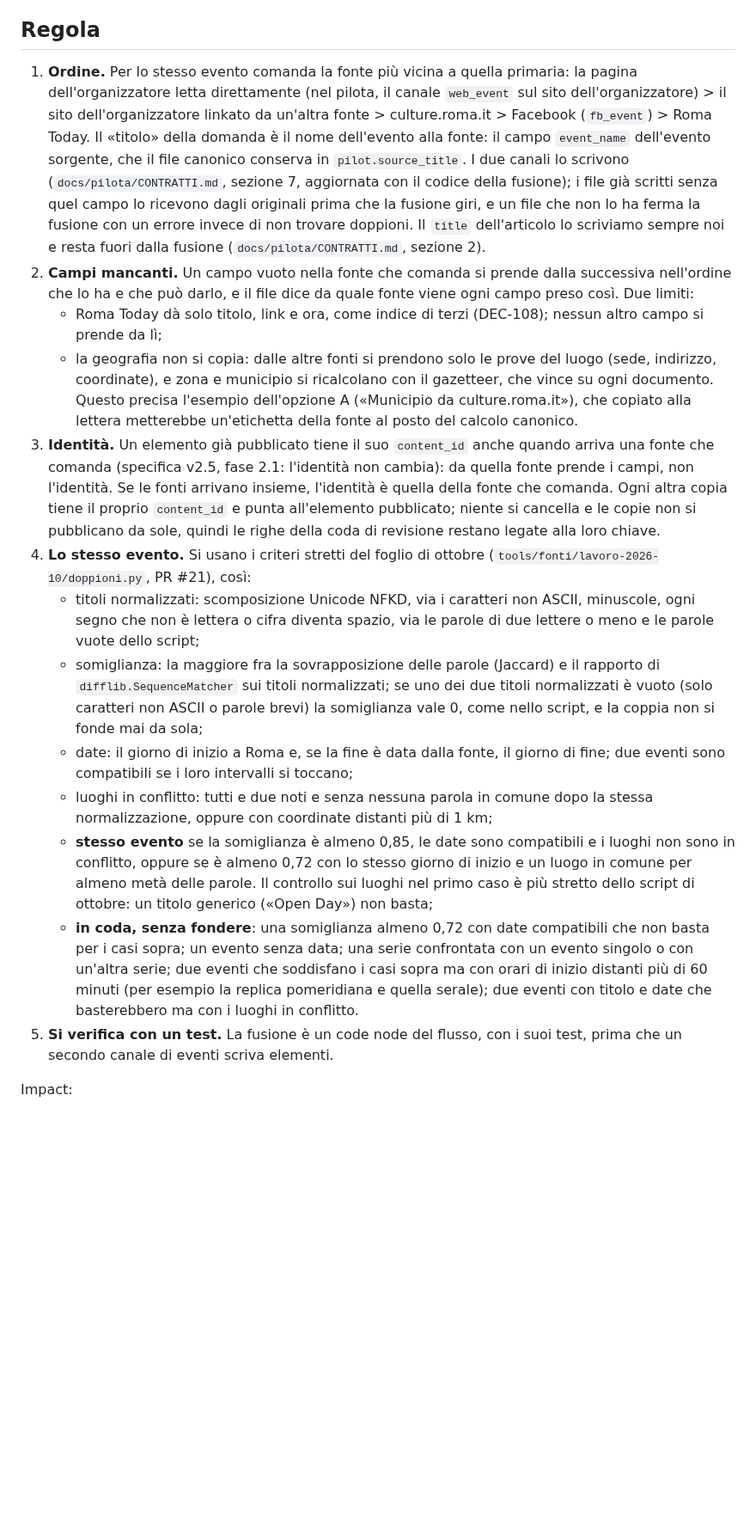
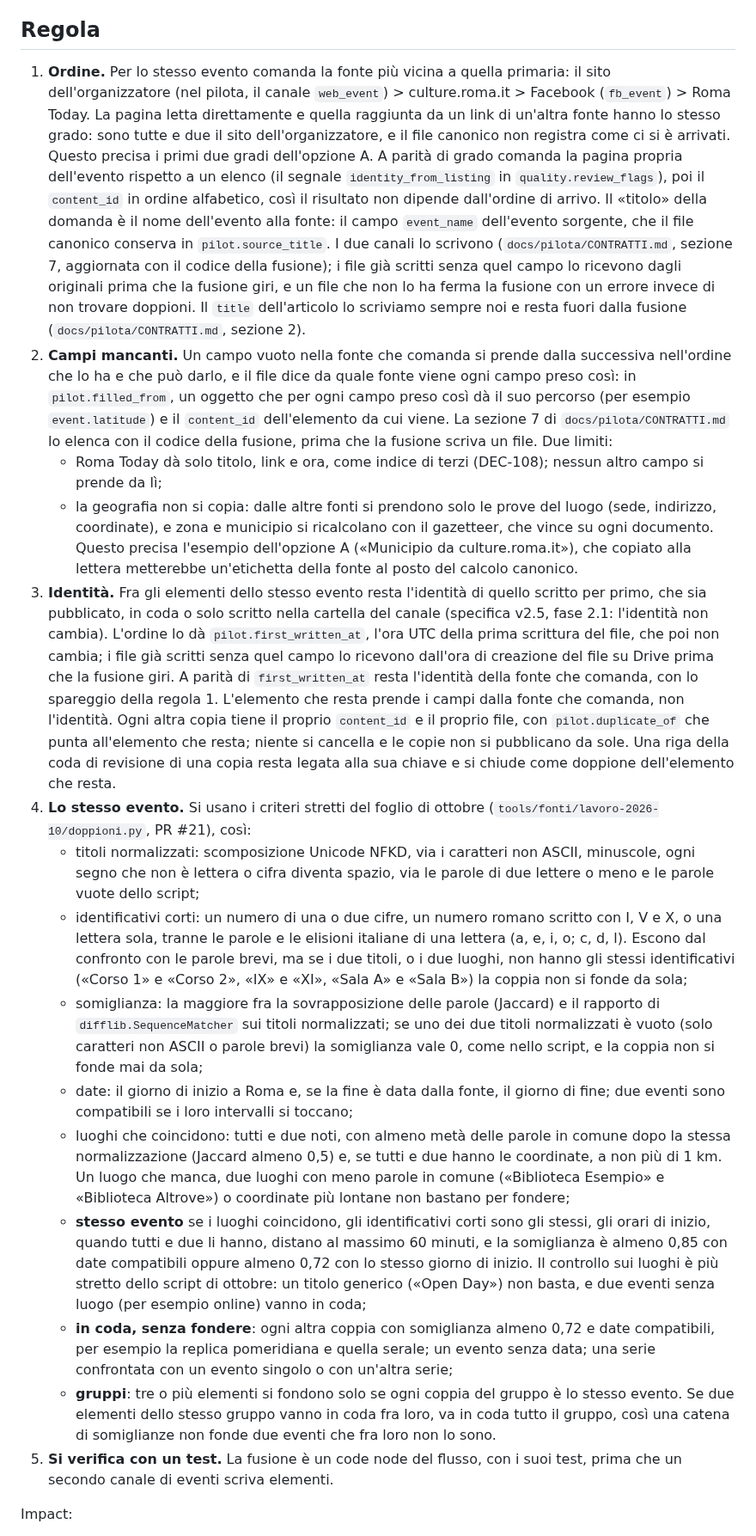
Before and after one commit to QuartieriNews/QN, a Markdown page: decisions/DEC-025-source-precedence-for-duplicate-events.md, the part around one of its changes. Shown at 86% size. Drawn GitHub-style; blank space fills up the shorter version.

Commit message:
Review cycle 5: places must coincide, one rank for the organiser site, first-written identity, short identifiers, filled_from, every Atti Web typology
Co-Authored-By: Claude Opus 5.5 <noreply@anthropic.com>
Claude-Session: https://claude.ai/code/session_01C5GkXYU4m3hia9iUBhnewE

```diff
--- a/decisions/DEC-025-source-precedence-for-duplicate-events.md
+++ b/decisions/DEC-025-source-precedence-for-duplicate-events.md
@@ -35,10 +35,15 @@ pubblicata».
 
 ## Regola
 
-1. **Ordine.** Per lo stesso evento comanda la fonte più vicina a quella primaria: la pagina
-   dell'organizzatore letta direttamente (nel pilota, il canale `web_event` sul sito
-   dell'organizzatore) > il sito dell'organizzatore linkato da un'altra fonte >
-   culture.roma.it > Facebook (`fb_event`) > Roma Today.
+1. **Ordine.** Per lo stesso evento comanda la fonte più vicina a quella primaria: il sito
+   dell'organizzatore (nel pilota, il canale `web_event`) > culture.roma.it > Facebook
+   (`fb_event`) > Roma Today. La pagina letta direttamente e quella raggiunta da un link di
+   un'altra fonte hanno lo stesso grado: sono tutte e due il sito dell'organizzatore, e il
+   file canonico non registra come ci si è arrivati. Questo precisa i primi due gradi
+   dell'opzione A. A parità di grado comanda la pagina propria dell'evento rispetto a un
+   elenco (il segnale `identity_from_listing` in `quality.review_flags`), poi il `content_id`
+   in ordine alfabetico, così il
+   risultato non dipende dall'ordine di arrivo.
    Il «titolo» della domanda è il nome dell'evento alla fonte: il campo `event_name`
    dell'evento sorgente, che il file canonico conserva in `pilot.source_title`. I due canali
    lo scrivono (`docs/pilota/CONTRATTI.md`, sezione 7, aggiornata con il codice della
@@ -48,7 +53,10 @@ pubblicata».
    fusione (`docs/pilota/CONTRATTI.md`, sezione 2).
 2. **Campi mancanti.** Un campo vuoto nella fonte che comanda si prende dalla successiva
    nell'ordine che lo ha e che può darlo, e il file dice da quale fonte viene ogni campo preso
-   così. Due limiti:
+   così: in `pilot.filled_from`, un oggetto che per ogni campo preso così dà il suo percorso
+   (per esempio `event.latitude`) e il `content_id` dell'elemento da cui viene. La sezione 7
+   di `docs/pilota/CONTRATTI.md` lo elenca con il codice della fusione, prima che la fusione
+   scriva un file. Due limiti:
    - Roma Today dà solo titolo, link e ora, come indice di terzi (DEC-108); nessun altro
      campo si prende da lì;
    - la geografia non si copia: dalle altre fonti si prendono solo le prove del luogo
@@ -56,34 +64,49 @@ pubblicata».
      vince su ogni documento. Questo precisa l'esempio dell'opzione A («Municipio da
      culture.roma.it»), che copiato alla lettera metterebbe un'etichetta della fonte al
      posto del calcolo canonico.
-3. **Identità.** Un elemento già pubblicato tiene il suo `content_id` anche quando arriva una
-   fonte che comanda (specifica v2.5, fase 2.1: l'identità non cambia): da quella fonte
-   prende i campi, non l'identità. Se le fonti arrivano insieme, l'identità è quella della
-   fonte che comanda. Ogni altra copia tiene il proprio `content_id` e punta all'elemento
-   pubblicato; niente si cancella e le copie non si pubblicano da sole, quindi le righe della
-   coda di revisione restano legate alla loro chiave.
+3. **Identità.** Fra gli elementi dello stesso evento resta l'identità di quello scritto per
+   primo, che sia pubblicato, in coda o solo scritto nella cartella del canale (specifica
+   v2.5, fase 2.1: l'identità non cambia). L'ordine lo dà `pilot.first_written_at`, l'ora UTC
+   della prima scrittura del file, che poi non cambia; i file già scritti senza quel campo lo
+   ricevono dall'ora di creazione del file su Drive prima che la fusione giri. A parità di
+   `first_written_at` resta l'identità della fonte che comanda, con lo spareggio della
+   regola 1.
+   L'elemento che resta prende i campi dalla fonte che comanda, non l'identità. Ogni altra
+   copia tiene il proprio `content_id` e il proprio file, con `pilot.duplicate_of` che punta
+   all'elemento che resta; niente si cancella e le copie non si pubblicano da sole. Una riga
+   della coda di revisione di una copia resta legata alla sua chiave e si chiude come doppione
+   dell'elemento che resta.
 4. **Lo stesso evento.** Si usano i criteri stretti del foglio di ottobre
    (`tools/fonti/lavoro-2026-10/doppioni.py`, PR #21), così:
    - titoli normalizzati: scomposizione Unicode NFKD, via i caratteri non ASCII, minuscole,
      ogni segno che non è lettera o cifra diventa spazio, via le parole di due lettere o meno
      e le parole vuote dello script;
+   - identificativi corti: un numero di una o due cifre, un numero romano scritto con I, V e
+     X, o una lettera sola, tranne le parole e le elisioni italiane di una lettera (a, e, i,
+     o; c, d, l). Escono dal confronto con le parole brevi, ma se i due titoli, o i due luoghi,
+     non hanno gli stessi identificativi («Corso 1» e «Corso 2», «IX» e «XI», «Sala A» e
+     «Sala B») la coppia non si fonde da sola;
    - somiglianza: la maggiore fra la sovrapposizione delle parole (Jaccard) e il rapporto di
      `difflib.SequenceMatcher` sui titoli normalizzati; se uno dei due titoli normalizzati è
      vuoto (solo caratteri non ASCII o parole brevi) la somiglianza vale 0, come nello
      script, e la coppia non si fonde mai da sola;
    - date: il giorno di inizio a Roma e, se la fine è data dalla fonte, il giorno di fine;
      due eventi sono compatibili se i loro intervalli si toccano;
-   - luoghi in conflitto: tutti e due noti e senza nessuna parola in comune dopo la stessa
-     normalizzazione, oppure con coordinate distanti più di 1 km;
-   - **stesso evento** se la somiglianza è almeno 0,85, le date sono compatibili e i luoghi
-     non sono in conflitto, oppure se è almeno 0,72 con lo stesso giorno di inizio e un luogo
-     in comune per almeno metà delle parole. Il controllo sui luoghi nel primo caso è più
-     stretto dello script di ottobre: un titolo generico («Open Day») non basta;
-   - **in coda, senza fondere**: una somiglianza almeno 0,72 con date compatibili che non
-     basta per i casi sopra; un evento senza data; una serie confrontata con un evento
-     singolo o con un'altra serie; due eventi che soddisfano i casi sopra ma con orari di
-     inizio distanti più di 60 minuti (per esempio la replica pomeridiana e quella serale);
-     due eventi con titolo e date che basterebbero ma con i luoghi in conflitto.
+   - luoghi che coincidono: tutti e due noti, con almeno metà delle parole in comune dopo la
+     stessa normalizzazione (Jaccard almeno 0,5) e, se tutti e due hanno le coordinate, a non
+     più di 1 km. Un luogo che manca, due luoghi con meno parole in comune («Biblioteca
+     Esempio» e «Biblioteca Altrove») o coordinate più lontane non bastano per fondere;
+   - **stesso evento** se i luoghi coincidono, gli identificativi corti sono gli stessi, gli
+     orari di inizio, quando tutti e due li hanno, distano al massimo 60 minuti, e la
+     somiglianza è almeno 0,85 con date compatibili oppure almeno 0,72 con lo stesso giorno di
+     inizio. Il controllo sui luoghi è più stretto dello script di ottobre: un titolo generico
+     («Open Day») non basta, e due eventi senza luogo (per esempio online) vanno in coda;
+   - **in coda, senza fondere**: ogni altra coppia con somiglianza almeno 0,72 e date
+     compatibili, per esempio la replica pomeridiana e quella serale; un evento senza data;
+     una serie confrontata con un evento singolo o con un'altra serie;
+   - **gruppi**: tre o più elementi si fondono solo se ogni coppia del gruppo è lo stesso
+     evento. Se due elementi dello stesso gruppo vanno in coda fra loro, va in coda tutto il
+     gruppo, così una catena di somiglianze non fonde due eventi che fra loro non lo sono.
 5. **Si verifica con un test.** La fusione è un code node del flusso, con i suoi test, prima
    che un secondo canale di eventi scriva elementi.
 
```
Also changed, not shown: other parts of decisions/DEC-025-source-precedence-for-duplicate-events.md (+2 -1 lines), decisions/DEC-033-atti-web-reading-for-the-history-archive.md (+11 -2 lines).
